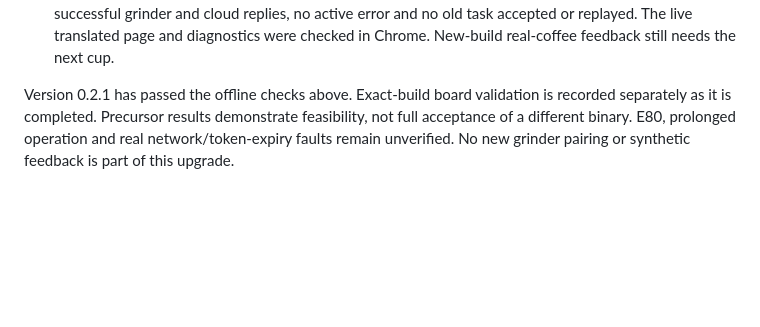
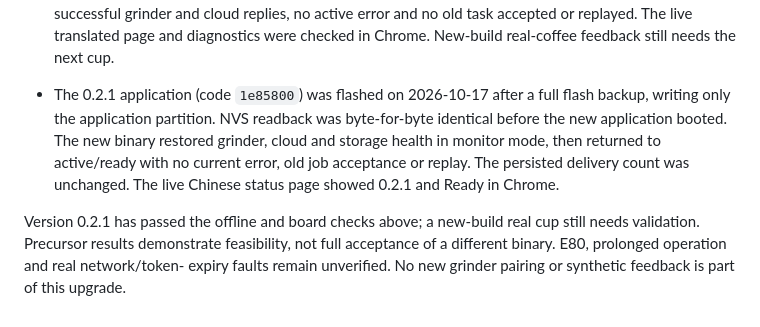
Before and after one commit to zpmdd/gbs-anywhere-esp32, a Markdown page: docs/UPSTREAM.md, the part around the change. Drawn GitHub-style; blank space fills up the shorter version.

```diff
--- a/docs/UPSTREAM.md
+++ b/docs/UPSTREAM.md
@@ -68,8 +68,15 @@ not a guarantee that a grind made before the API is ready can be recovered.
   page and diagnostics were checked in Chrome. New-build real-coffee feedback still
   needs the next cup.
 
-Version 0.2.1 has passed the offline checks above. Exact-build board validation is
-recorded separately as it is completed. Precursor results demonstrate feasibility,
-not full acceptance of a different binary. E80, prolonged operation and real
-network/token-expiry faults remain unverified. No new grinder pairing or synthetic
-feedback is part of this upgrade.
+- The 0.2.1 application (code `1e85800`) was flashed on 2026-10-17 after a full
+  flash backup, writing only the application partition. NVS readback was byte-for-byte
+  identical before the new application booted. The new binary restored grinder,
+  cloud and storage health in monitor mode, then returned to active/ready with no
+  current error, old job acceptance or replay. The persisted delivery count was
+  unchanged. The live Chinese status page showed 0.2.1 and Ready in Chrome.
+
+Version 0.2.1 has passed the offline and board checks above; a new-build real cup
+still needs validation. Precursor results demonstrate feasibility, not full
+acceptance of a different binary. E80, prolonged operation and real network/token-
+expiry faults remain unverified. No new grinder pairing or synthetic feedback is
+part of this upgrade.
```
Also changed, not shown: README.md (+4 -3 lines).
